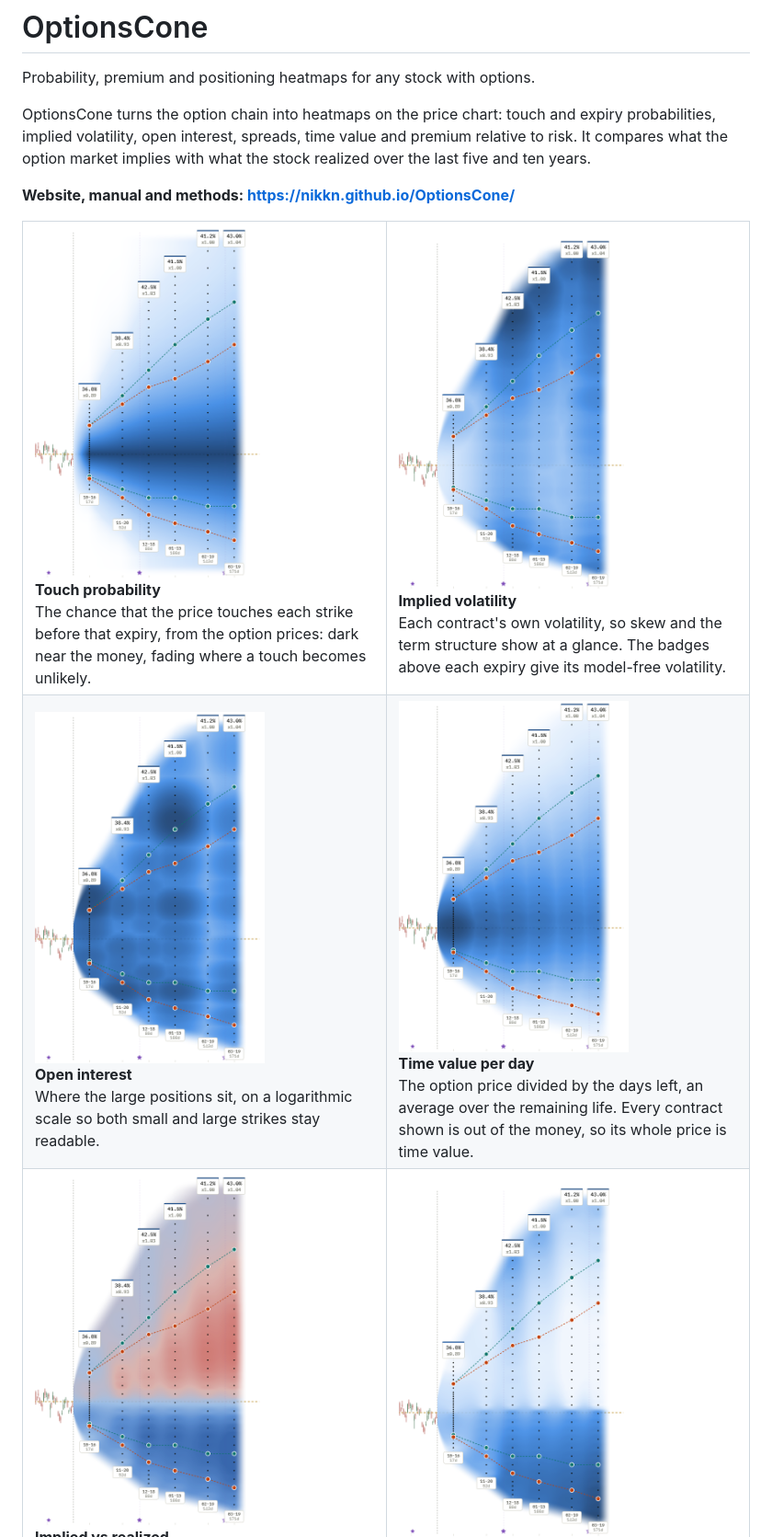
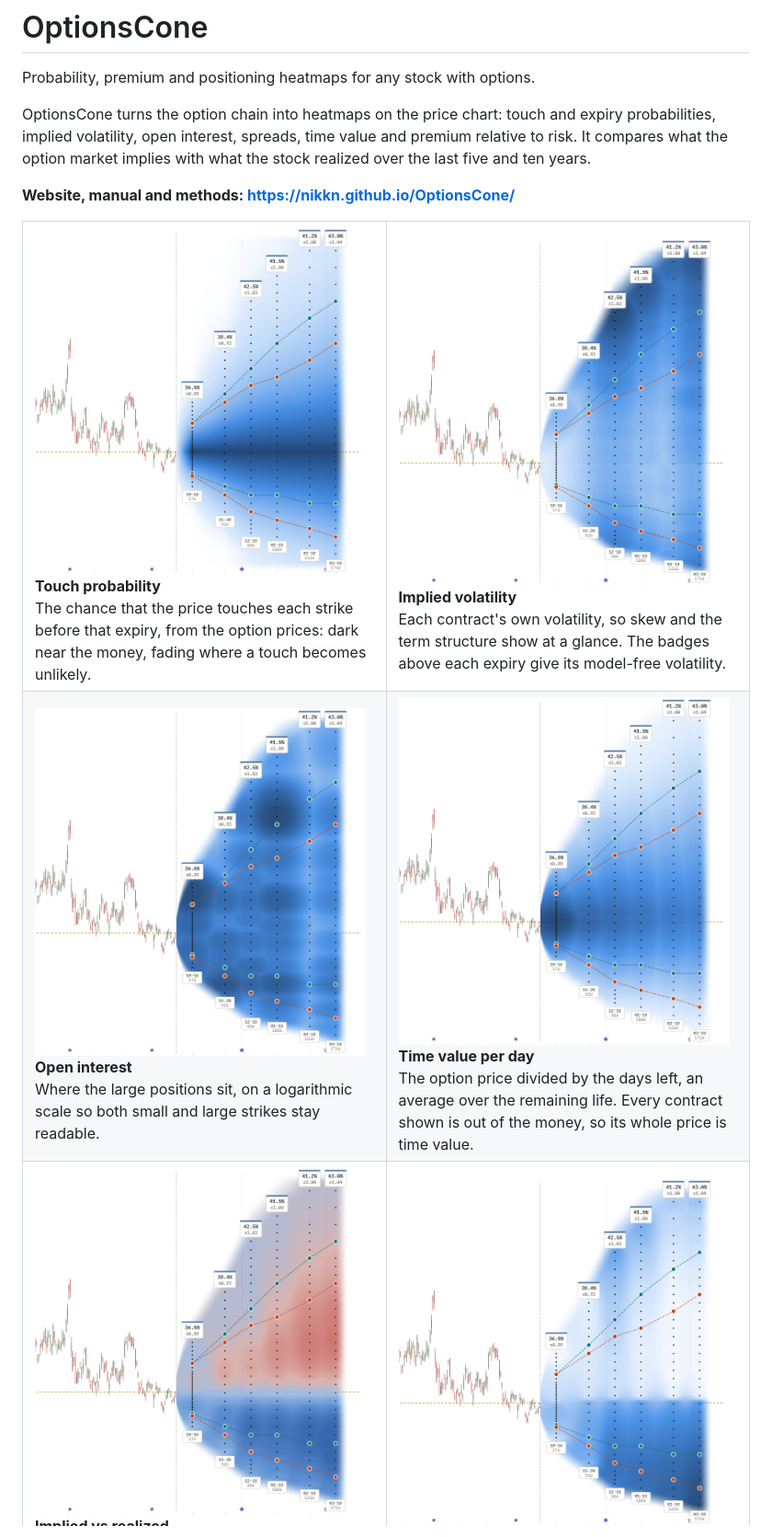
Before and after one commit to nikkn/OptionsCone, a Markdown page: README.md, the part around the change. Shown at 92% size. Drawn GitHub-style; pictures changed too: docs/img/avgo/wide-gap.png (added), docs/img/avgo/wide-iv.png (added), docs/img/avgo/wide-oi.png (added).

Commit message:
Wider map tiles in the README

```diff
--- a/README.md
+++ b/README.md
@@ -11,26 +11,26 @@ what the stock realized over the last five and ten years.
 
 <table>
 <tr>
-<td width="50%" valign="top"><a href="docs/img/avgo/chart-p.png"><img src="docs/img/avgo/cone-p.png" width="250" alt="Broadcom (AVGO), Touch probability: dark near the money, fading where a touch becomes unlikely."></a><br>
+<td width="50%" valign="top"><a href="docs/img/avgo/chart-p.png"><img src="docs/img/avgo/wide-p.png" width="360" alt="Broadcom (AVGO), Touch probability: dark near the money, fading where a touch becomes unlikely."></a><br>
 <b>Touch probability</b><br>
 The chance that the price touches each strike before that expiry, from the option prices: dark near the money, fading where a touch becomes unlikely.</td>
-<td width="50%" valign="top"><a href="docs/img/avgo/chart-iv.png"><img src="docs/img/avgo/cone-iv.png" width="250" alt="Broadcom (AVGO), Implied volatility per contract: skew and term structure."></a><br>
+<td width="50%" valign="top"><a href="docs/img/avgo/chart-iv.png"><img src="docs/img/avgo/wide-iv.png" width="360" alt="Broadcom (AVGO), Implied volatility per contract: skew and term structure."></a><br>
 <b>Implied volatility</b><br>
 Each contract's own volatility, so skew and the term structure show at a glance. The badges above each expiry give its model-free volatility.</td>
 </tr>
 <tr>
-<td width="50%" valign="top"><a href="docs/img/avgo/chart-oi.png"><img src="docs/img/avgo/cone-oi.png" width="250" alt="Broadcom (AVGO), Open interest: where the large positions sit."></a><br>
+<td width="50%" valign="top"><a href="docs/img/avgo/chart-oi.png"><img src="docs/img/avgo/wide-oi.png" width="360" alt="Broadcom (AVGO), Open interest: where the large positions sit."></a><br>
 <b>Open interest</b><br>
 Where the large positions sit, on a logarithmic scale so both small and large strikes stay readable.</td>
-<td width="50%" valign="top"><a href="docs/img/avgo/chart-tv.png"><img src="docs/img/avgo/cone-tv.png" width="250" alt="Broadcom (AVGO), Time value per remaining day, darkest near the money for short expiries."></a><br>
+<td width="50%" valign="top"><a href="docs/img/avgo/chart-tv.png"><img src="docs/img/avgo/wide-tv.png" width="360" alt="Broadcom (AVGO), Time value per remaining day, darkest near the money for short expiries."></a><br>
 <b>Time value per day</b><br>
 The option price divided by the days left, an average over the remaining life. Every contract shown is out of the money, so its whole price is time value.</td>
 </tr>
 <tr>
-<td width="50%" valign="top"><a href="docs/img/avgo/chart-gap.png"><img src="docs/img/avgo/cone-gap.png" width="250" alt="Broadcom (AVGO), Implied minus realized touch probability: blue where the market prices in a higher probability than the stock realized, red where lower."></a><br>
+<td width="50%" valign="top"><a href="docs/img/avgo/chart-gap.png"><img src="docs/img/avgo/wide-gap.png" width="360" alt="Broadcom (AVGO), Implied minus realized touch probability: blue where the market prices in a higher probability than the stock realized, red where lower."></a><br>
 <b>Implied vs realized</b><br>
 The market's touch probability minus how often 10,000 paths simulated from the stock's last ten years touch the strike. Blue where the market prices in a higher probability (a potential opportunity for sellers), red where lower.</td>
-<td width="50%" valign="top"><a href="docs/img/avgo/chart-vpr.png"><img src="docs/img/avgo/cone-vpr.png" width="250" alt="Broadcom (AVGO), Option price relative to the average worst intrinsic value on the historical paths."></a><br>
+<td width="50%" valign="top"><a href="docs/img/avgo/chart-vpr.png"><img src="docs/img/avgo/wide-vpr.png" width="360" alt="Broadcom (AVGO), Option price relative to the average worst intrinsic value on the historical paths."></a><br>
 <b>Premium per unit risk</b><br>
 The option price divided by the average worst-case depth in the money across 10,000 paths simulated from the stock's last ten years. Higher means more premium per dollar of realized risk.</td>
 </tr>
```
